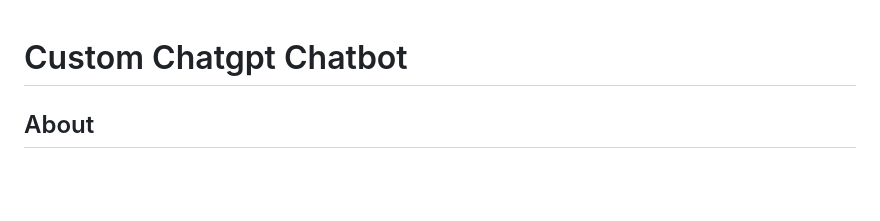
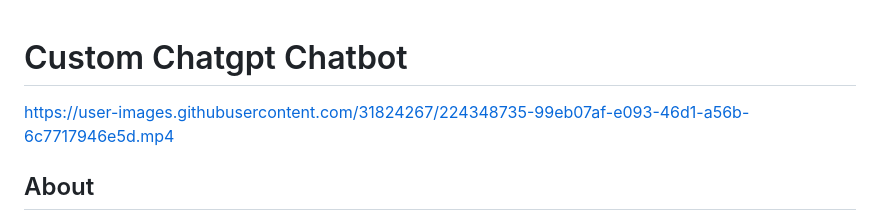
Before and after one commit to sarang0909/custom_chatgpt_chatbot, a Markdown page: README.md, the part around the change. Drawn GitHub-style; blank space fills up the shorter version.

```diff
--- a/README.md
+++ b/README.md
@@ -1,4 +1,8 @@
 # Custom Chatgpt Chatbot
+
+
+
+https://user-images.githubusercontent.com/31824267/224348735-99eb07af-e093-46d1-a56b-6c7717946e5d.mp4
 
 
 ## About
```
